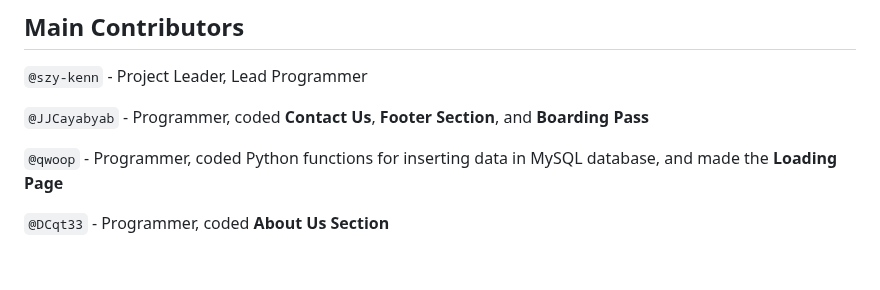
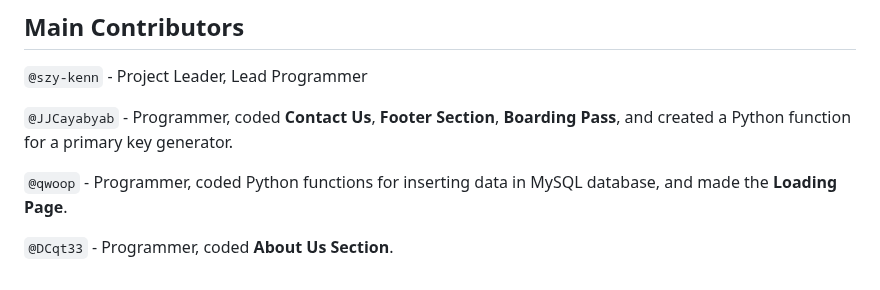
Before and after one commit to szy-kenn/airness-airlines, a Markdown page: README.md, the part around the change. Drawn GitHub-style.

```diff
--- a/README.md
+++ b/README.md
@@ -90,8 +90,8 @@ for local machine deployment or execution.
 ## Main Contributors
 `@szy-kenn` - Project Leader, Lead Programmer
 
-`@JJCayabyab` - Programmer, coded <b>Contact Us</b>, <b>Footer Section</b>, and <b>Boarding Pass</b>
+`@JJCayabyab` - Programmer, coded <b>Contact Us</b>, <b>Footer Section</b>, <b>Boarding Pass</b>, and created a Python function for a primary key generator.
 
-`@qwoop` - Programmer, coded Python functions for inserting data in MySQL database, and made the <b>Loading Page</b>
+`@qwoop` - Programmer, coded Python functions for inserting data in MySQL database, and made the <b>Loading Page</b>.
 
-`@DCqt33` - Programmer, coded <b>About Us Section</b>
+`@DCqt33` - Programmer, coded <b>About Us Section</b>.
```
